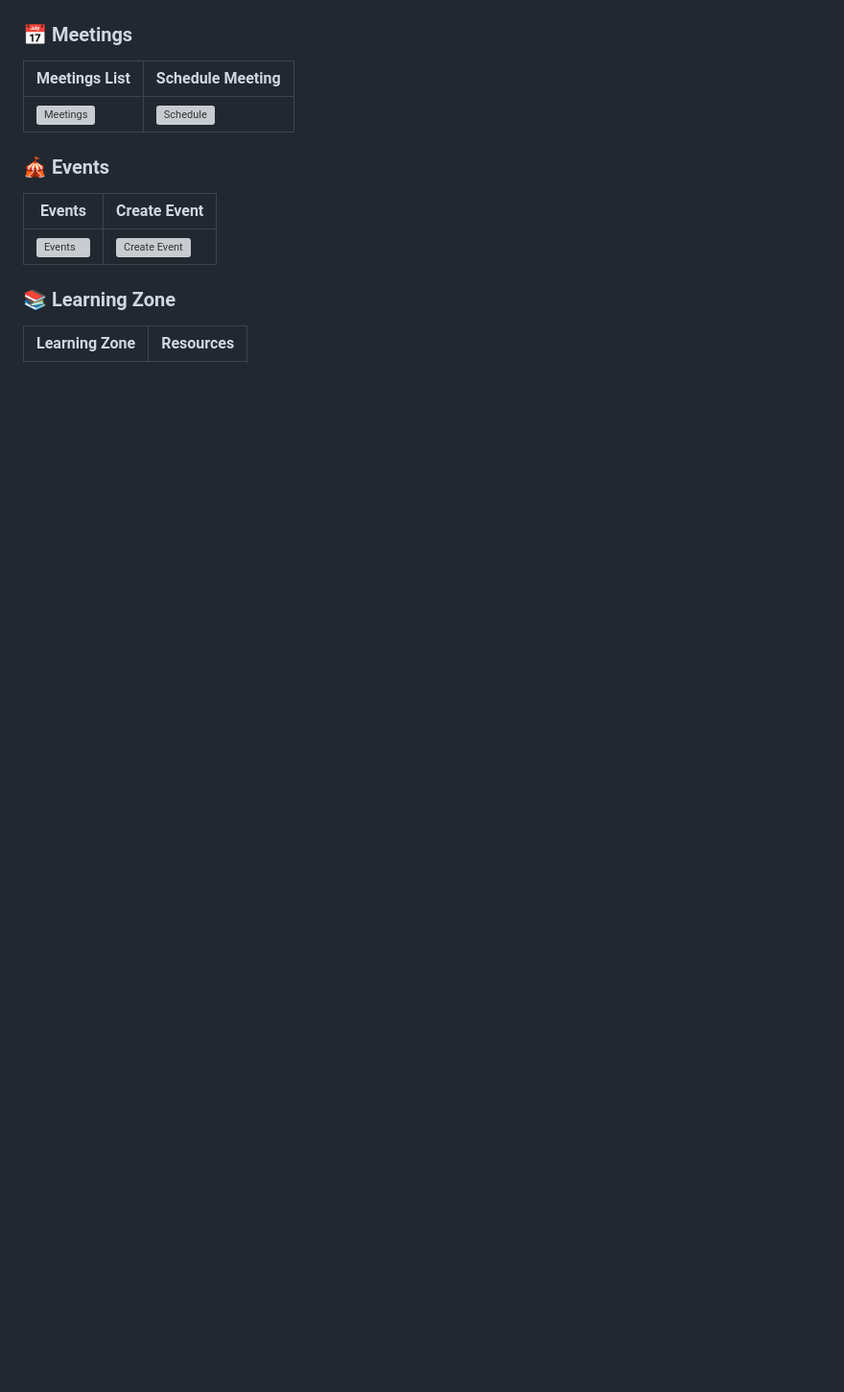
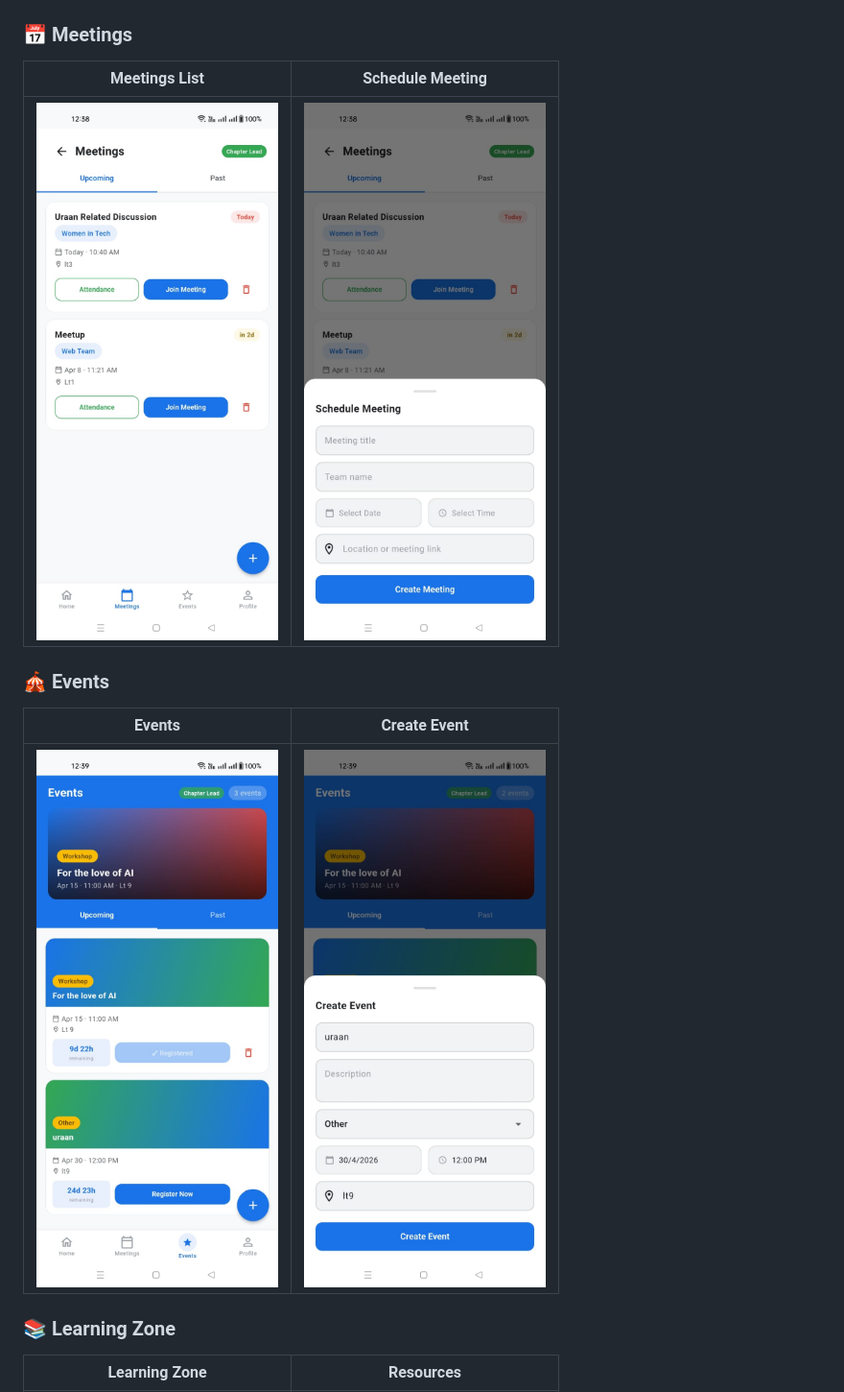
Before and after one commit to emannoor-cs/gdg-pulse, a Markdown page: README.md, the part around one of its changes. Shown at 96% size. Drawn GitHub-style; blank space fills up the shorter version; grey boxes are pictures that could not be loaded.

```diff
--- a/README.md
+++ b/README.md
@@ -107,12 +108,12 @@ Built with **Flutter 3.x**, **Firebase**, and **Provider**, following Clean Arch
 ### 📅 Meetings
 | Meetings List | Schedule Meeting |
 |---------------|-----------------|
-| ![Meetings](docs/screenshots/meetings.png) | ![Schedule](docs/screenshots/schedulemeeting.png) |
+| ![Meetings](docs/screenshots/meetings.jpeg) | ![Schedule](docs/screenshots/schedulemeeting.jpeg) |
 
 ### 🎪 Events
 | Events | Create Event |
 |--------|-------------|
-| ![Events](docs/screenshots/events.png) | ![Create Event](docs/screenshots/createevents.png) |
+| ![Events](docs/screenshots/events.jpeg) | ![Create Event](docs/screenshots/createevents.jpeg) |
 
 ### 📚 Learning Zone
 | Learning Zone | Resources |
```
Also changed, not shown: other parts of README.md (+8 -8 lines).
